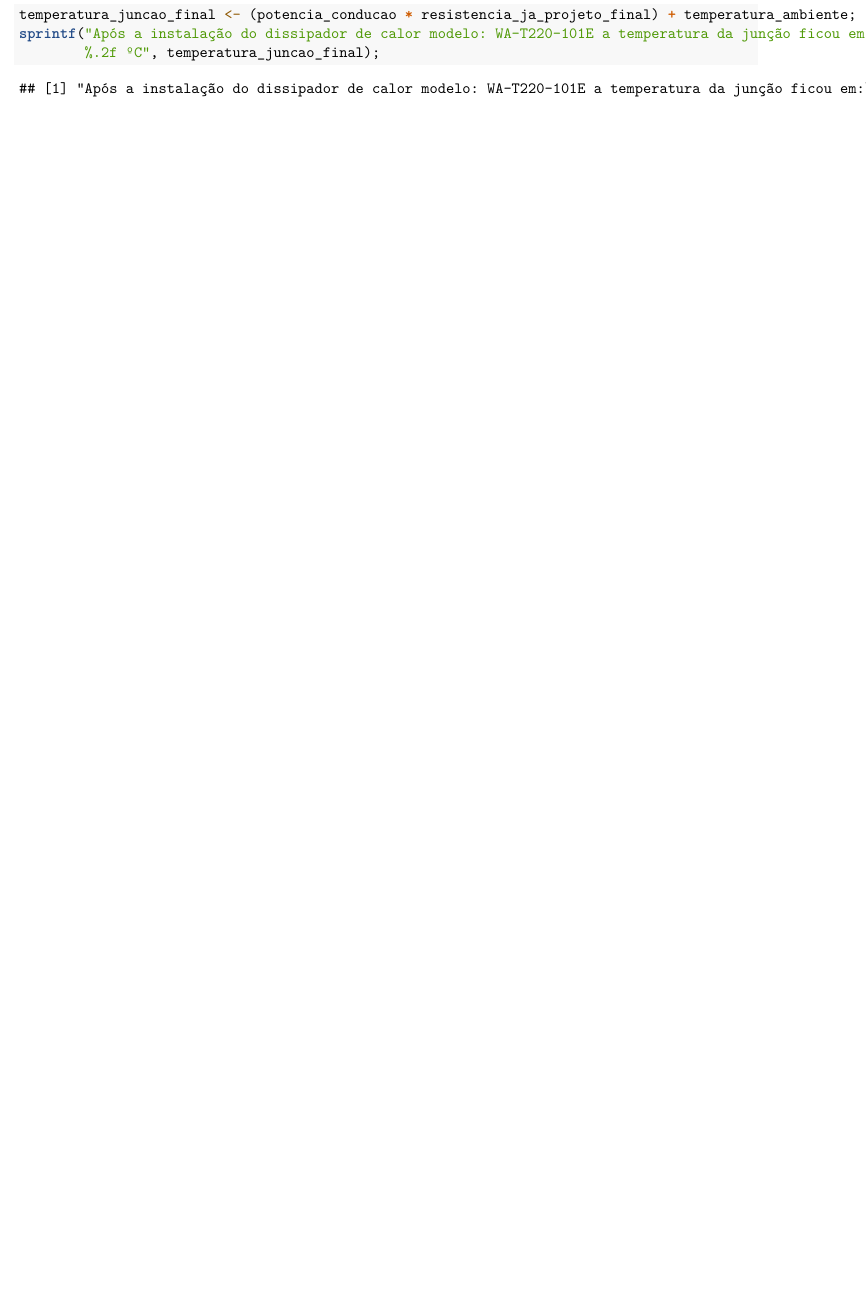
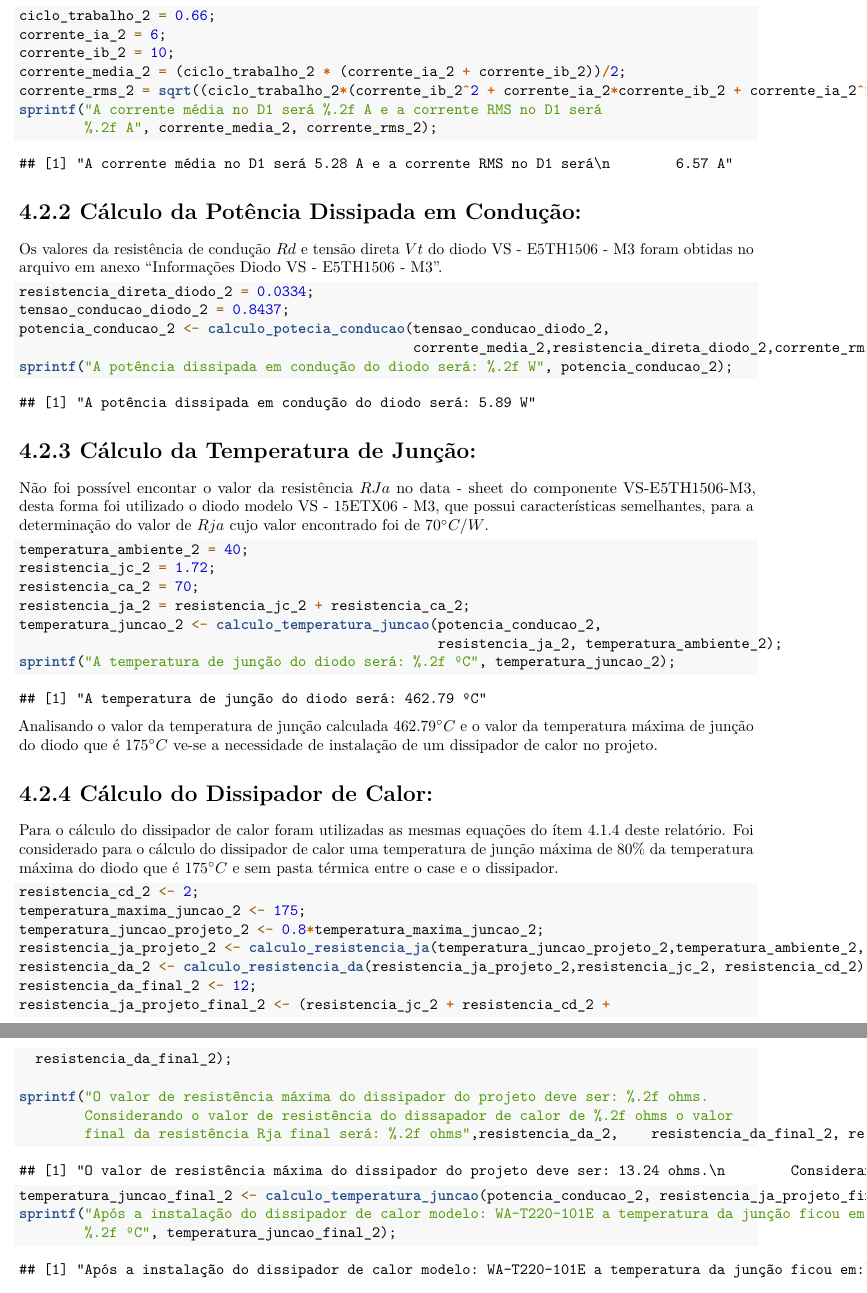
Before and after one commit to matheus6266/interruptores_comandos_eletricos, an R Markdown document (atividade_1/relatorio_trabalho_1.Rmd): part of page 6 of 6 before the commit and two parts of pages 8 and 9 of 9 after it, the two joined at a grey line, cut at the place of the change, the shorter picture padded with empty space. Rendered offline with R 4.5, knitr and Pandoc, then LaTeX, with nearby package versions.

Commit message:
Add files via upload

````diff
--- a/atividade_1/relatorio_trabalho_1.Rmd
+++ b/atividade_1/relatorio_trabalho_1.Rmd
@@ -169,4 +212,3 @@ sprintf("O valor de resistência máxima do dissipador do projeto deve ser: %.2f
         final da resistência Rja final será: %.2f ohms",resistencia_da,    resistencia_da_final, resistencia_ja_projeto_final);
 ```
 ```{r}
-temperatura_juncao_final <- (potencia_conducao * resistencia_ja_projeto_final) + temperatura_ambiente;
@@ -176,0 +244,58 @@ sprintf("Após a instalação do dissipador de calor modelo: WA-T220-101E a temp
+```{r}
+ciclo_trabalho_2 = 0.66;
+corrente_ia_2 = 6;
+corrente_ib_2 = 10;
+corrente_media_2 = (ciclo_trabalho_2 * (corrente_ia_2 + corrente_ib_2))/2;
+corrente_rms_2 = sqrt((ciclo_trabalho_2*(corrente_ib_2^2 + corrente_ia_2*corrente_ib_2 + corrente_ia_2^2))/3);
+sprintf("A corrente média no D1 será %.2f A e a corrente RMS no D1 será
+        %.2f A", corrente_media_2, corrente_rms_2);
+```
+# 4.2.2 Cálculo da Potência Dissipada em Condução:
+
+Os valores da resistência de condução $Rd$ e tensão direta $Vt$ do diodo VS - E5TH1506 - M3 foram obtidas no arquivo em anexo "Informações Diodo VS - E5TH1506 - M3".
+
+```{r}
+resistencia_direta_diodo_2 = 0.0334;
+tensao_conducao_diodo_2 = 0.8437;
+potencia_conducao_2 <- calculo_potecia_conducao(tensao_conducao_diodo_2,
+                                                corrente_media_2,resistencia_direta_diodo_2,corrente_rms_2);
+sprintf("A potência dissipada em condução do diodo será: %.2f W", potencia_conducao_2);
+```
+
+# 4.2.3 Cálculo da Temperatura de Junção:
+
+Não foi possível encontar o valor da resistência $RJa$ no data - sheet do componente VS-E5TH1506-M3, desta forma foi utilizado o diodo modelo VS - 15ETX06 - M3, que possui características semelhantes, para a determinação do valor de $Rja$ cujo valor encontrado foi de $70^{\circ}C/W$.
+
+```{r}
+temperatura_ambiente_2 = 40;
+resistencia_jc_2 = 1.72;
+resistencia_ca_2 = 70;
+resistencia_ja_2 = resistencia_jc_2 + resistencia_ca_2;
+temperatura_juncao_2 <- calculo_temperatura_juncao(potencia_conducao_2,
+                                                   resistencia_ja_2, temperatura_ambiente_2);
+sprintf("A temperatura de junção do diodo será: %.2f ºC", temperatura_juncao_2);
+```
+Analisando o valor da temperatura de junção calculada $462.79^{\circ}C$ e o valor da temperatura máxima de junção do diodo que é $175^{\circ}C$ ve-se a necessidade de instalação de um dissipador de calor no projeto.
+
+# 4.2.4 Cálculo do Dissipador de Calor:
+
+Para o cálculo do dissipador de calor foram utilizadas as mesmas equações do ítem 4.1.4 deste relatório. Foi considerado para o cálculo do dissipador de calor uma temperatura de junção máxima de 80% da temperatura máxima do diodo que é $175^{\circ}C$ e sem pasta térmica entre o case e o dissipador.
+
+```{r}
+resistencia_cd_2 <- 2;
+temperatura_maxima_juncao_2 <- 175;
+temperatura_juncao_projeto_2 <- 0.8*temperatura_maxima_juncao_2;
+resistencia_ja_projeto_2 <- calculo_resistencia_ja(temperatura_juncao_projeto_2,temperatura_ambiente_2, potencia_conducao_2);
+resistencia_da_2 <- calculo_resistencia_da(resistencia_ja_projeto_2,resistencia_jc_2, resistencia_cd_2);
+resistencia_da_final_2 <- 12;
+resistencia_ja_projeto_final_2 <- (resistencia_jc_2 + resistencia_cd_2 +
+  resistencia_da_final_2);
+
+sprintf("O valor de resistência máxima do dissipador do projeto deve ser: %.2f ohms.
+        Considerando o valor de resistência do dissapador de calor de %.2f ohms o valor
+        final da resistência Rja final será: %.2f ohms",resistencia_da_2,    resistencia_da_final_2, resistencia_ja_projeto_final_2);
+```
+```{r}
+temperatura_juncao_final_2 <- calculo_temperatura_juncao(potencia_conducao_2, resistencia_ja_projeto_final_2, temperatura_ambiente_2);
+sprintf("Após a instalação do dissipador de calor modelo: WA-T220-101E a temperatura da junção ficou em:
+        %.2f ºC", temperatura_juncao_final_2);
````
Also changed, not shown: atividade_1/.RData, atividade_1/Informações Diodo VS - E5TH1506 - M3.pdf (added), atividade_1/Trabalho 01 ICE.pdf (added), atividade_1/vs-e5th1506-m3.pdf (added), atividade_1/relatorio_trabalho_1.Rmd (83 more changed lines), 1 other file.
